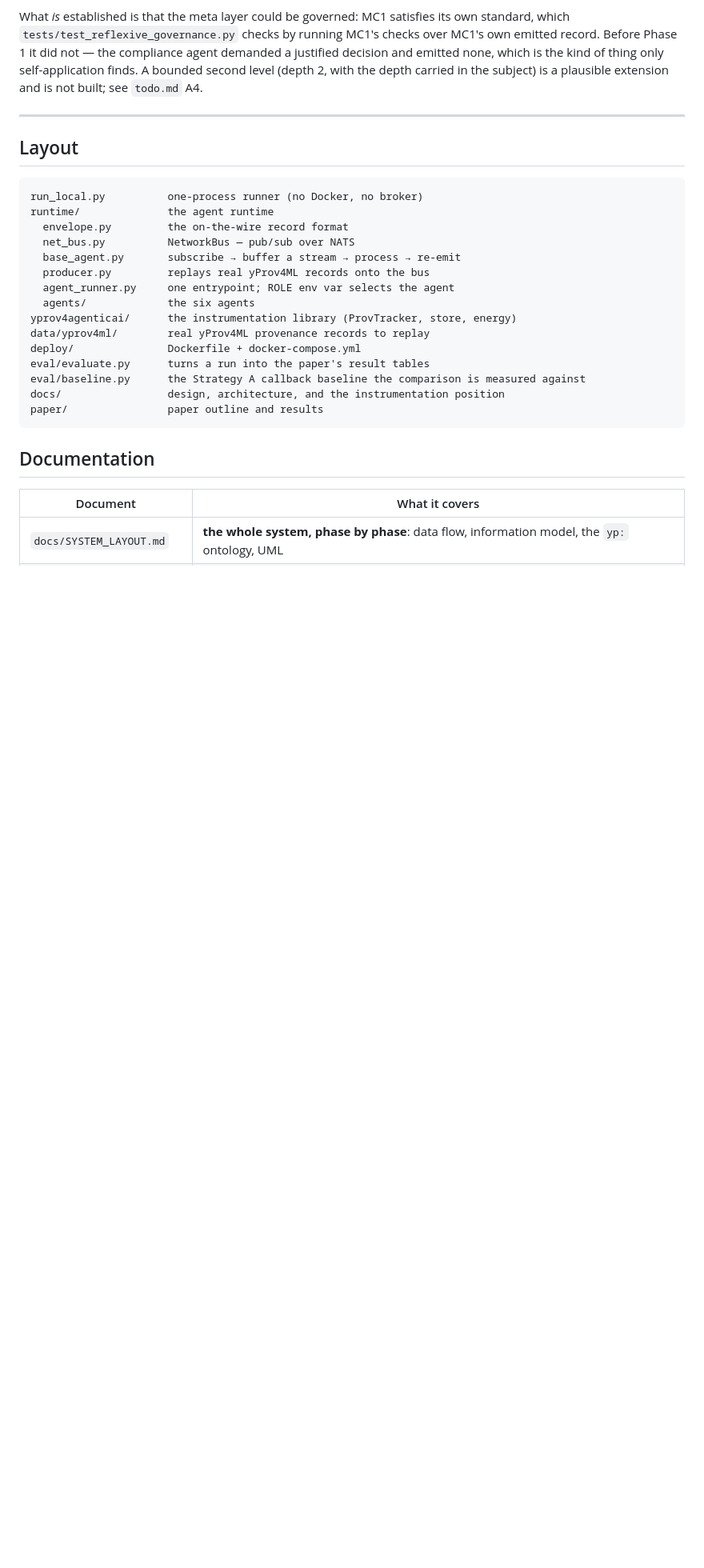
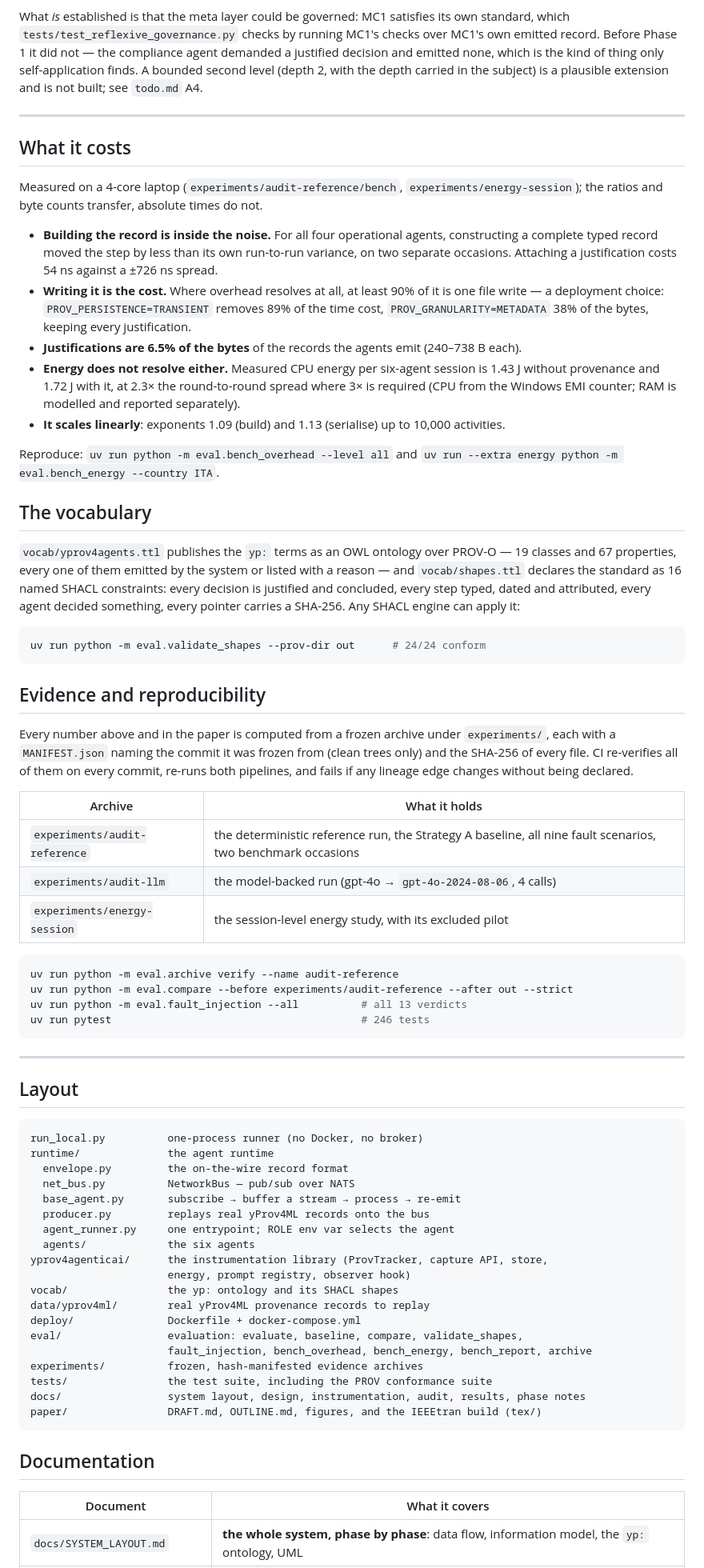
Before and after one commit to munyaradzi-zhou/yprov4agents-demonstrator, a Markdown page: README.md, the part around one of its changes. Shown at 80% size. Rendered like a GitHub page; blank space fills up the shorter version.

````diff
--- a/README.md
+++ b/README.md
@@ -179,6 +203,60 @@ plausible extension and is not built; see `todo.md` A4.
 
 ---
 
+## What it costs
+
+Measured on a 4-core laptop (`experiments/audit-reference/bench`,
+`experiments/energy-session`); the ratios and byte counts transfer, absolute times do not.
+
+- **Building the record is inside the noise.** For all four operational agents, constructing
+  a complete typed record moved the step by less than its own run-to-run variance, on two
+  separate occasions. Attaching a justification costs 54 ns against a ±726 ns spread.
+- **Writing it is the cost.** Where overhead resolves at all, at least 90% of it is one file
+  write — a deployment choice: `PROV_PERSISTENCE=TRANSIENT` removes 89% of the time cost,
+  `PROV_GRANULARITY=METADATA` 38% of the bytes, keeping every justification.
+- **Justifications are 6.5% of the bytes** of the records the agents emit (240–738 B each).
+- **Energy does not resolve either.** Measured CPU energy per six-agent session is 1.43 J
+  without provenance and 1.72 J with it, at 2.3× the round-to-round spread where 3× is
+  required (CPU from the Windows EMI counter; RAM is modelled and reported separately).
+- **It scales linearly**: exponents 1.09 (build) and 1.13 (serialise) up to 10,000 activities.
+
+Reproduce: `uv run python -m eval.bench_overhead --level all` and
+`uv run --extra energy python -m eval.bench_energy --country ITA`.
+
+## The vocabulary
+
+`vocab/yprov4agents.ttl` publishes the `yp:` terms as an OWL ontology over PROV-O — 19
+classes and 67 properties, every one of them emitted by the system or listed with a reason —
+and `vocab/shapes.ttl` declares the standard as 16 named SHACL constraints: every decision is
+justified and concluded, every step typed, dated and attributed, every agent decided
+something, every pointer carries a SHA-256. Any SHACL engine can apply it:
+
+```bash
+uv run python -m eval.validate_shapes --prov-dir out      # 24/24 conform
+```
+
+## Evidence and reproducibility
+
+Every number above and in the paper is computed from a frozen archive under `experiments/`,
+each with a `MANIFEST.json` naming the commit it was frozen from (clean trees only) and the
+SHA-256 of every file. CI re-verifies all of them on every commit, re-runs both pipelines,
+and fails if any lineage edge changes without being declared.
+
+| Archive | What it holds |
+|---|---|
+| `experiments/audit-reference` | the deterministic reference run, the Strategy A baseline, all nine fault scenarios, two benchmark occasions |
+| `experiments/audit-llm` | the model-backed run (gpt-4o → `gpt-4o-2024-08-06`, 4 calls) |
+| `experiments/energy-session` | the session-level energy study, with its excluded pilot |
+
+```bash
+uv run python -m eval.archive verify --name audit-reference
+uv run python -m eval.compare --before experiments/audit-reference --after out --strict
+uv run python -m eval.fault_injection --all          # all 13 verdicts
+uv run pytest                                        # 246 tests
+```
+
+---
+
 ## Layout
 
 ```
@@ -190,13 +268,17 @@ runtime/              the agent runtime
   producer.py         replays real yProv4ML records onto the bus
   agent_runner.py     one entrypoint; ROLE env var selects the agent
   agents/             the six agents
-yprov4agenticai/      the instrumentation library (ProvTracker, store, energy)
+yprov4agenticai/      the instrumentation library (ProvTracker, capture API, store,
+                      energy, prompt registry, observer hook)
+vocab/                the yp: ontology and its SHACL shapes
 data/yprov4ml/        real yProv4ML provenance records to replay
 deploy/               Dockerfile + docker-compose.yml
-eval/evaluate.py      turns a run into the paper's result tables
-eval/baseline.py      the Strategy A callback baseline the comparison is measured against
-docs/                 design, architecture, and the instrumentation position
-paper/                paper outline and results
+eval/                 evaluation: evaluate, baseline, compare, validate_shapes,
+                      fault_injection, bench_overhead, bench_energy, bench_report, archive
+experiments/          frozen, hash-manifested evidence archives
+tests/                the test suite, including the PROV conformance suite
+docs/                 system layout, design, instrumentation, audit, results, phase notes
+paper/                DRAFT.md, OUTLINE.md, figures, and the IEEEtran build (tex/)
 ```
 
 ## Documentation
````
Also changed, not shown: other parts of README.md (+51 -24 lines).
